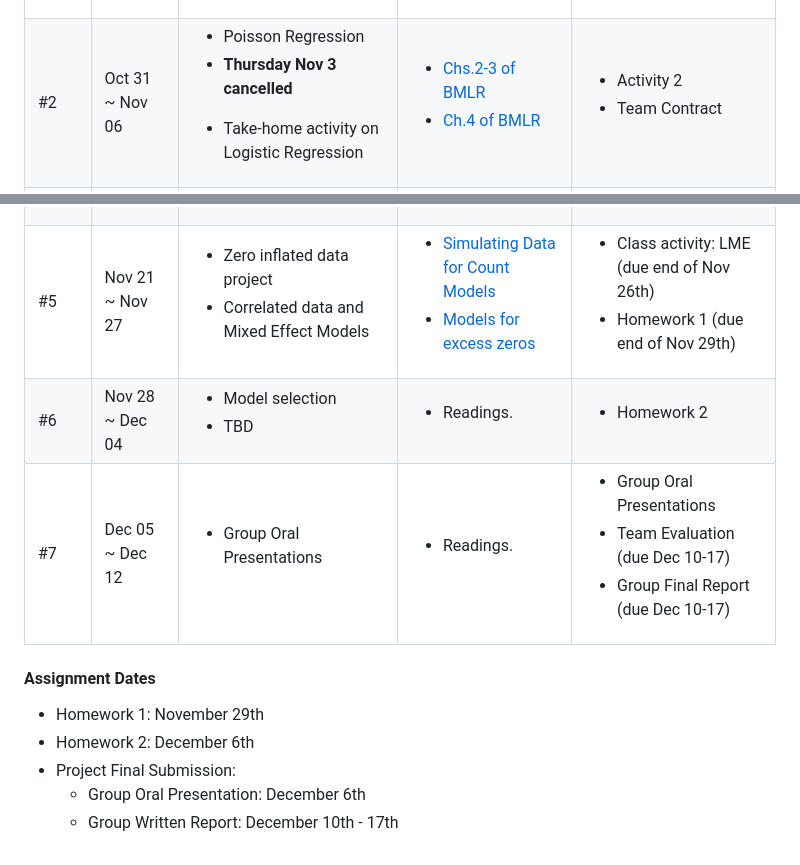
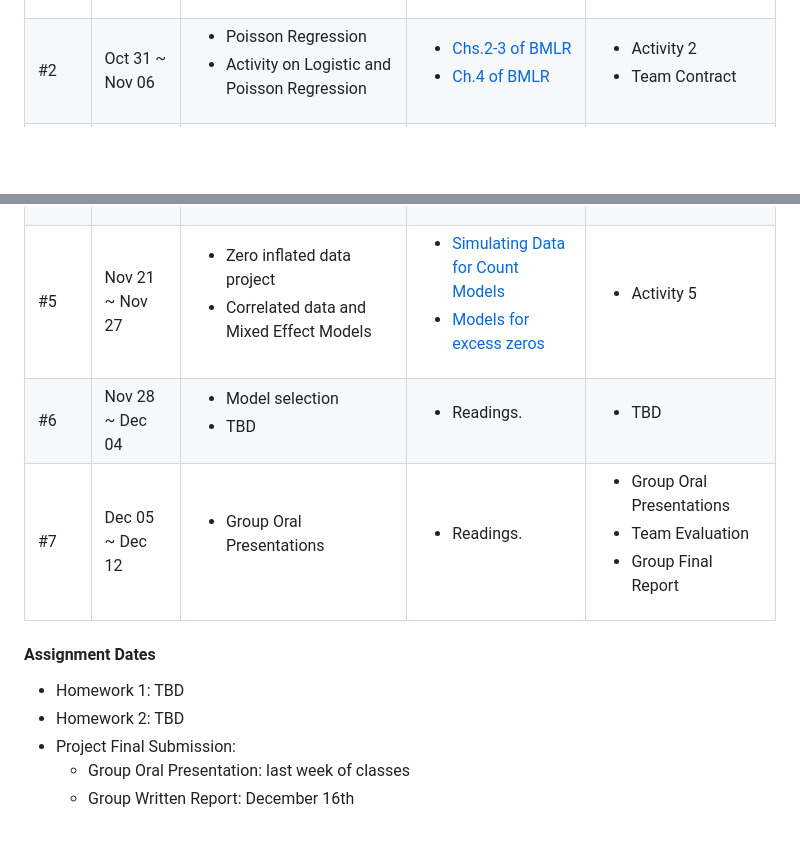
Before and after one commit to UBC-STAT/stat-538, a Markdown page: docs/schedule-page.md, 2 parts joined by grey strips. GitHub-like rendering; blank space fills up the shorter version.

```diff
--- a/docs/schedule-page.md
+++ b/docs/schedule-page.md
@@ -38,8 +38,7 @@
             <td style="text-align: left;">
                         <ul>
                             <li> Poisson Regression </li>
-                            <li> <b><p style="color:Tomato;">Thursday Nov 3 cancelled</p></b></li>
-                            <li> Take-home activity on Logistic Regression</li>
+                            <li> Activity on Logistic and Poisson Regression</li>
                         </ul>
             </td>
             <td style="text-align: left;">
@@ -113,8 +112,7 @@
             </td>
             <td style="text-align: left;">
                 <ul>
-                    <li>Class activity: LME (due end of Nov 26th)</li>
-                    <li>Homework 1 (due end of Nov 29th)</li>
+                    <li>Activity 5</li>
                 </ul>
             </td>
         </tr>
@@ -134,7 +132,7 @@
             </td>
             <td style="text-align: left;">
                 <ul>
-                    <li>Homework 2</li>
+                    <li>TBD</li>
                 </ul>
             </td>
         </tr>
@@ -154,8 +152,8 @@
             <td style="text-align: left;">
                 <ul>
                     <li> Group Oral Presentations </li>
-                   <li>Team Evaluation (due Dec 10-17) </li>
-                    <li>Group Final Report (due Dec 10-17)</li>
+                   <li>Team Evaluation </li>
+                    <li>Group Final Report </li>
                 </ul>
             </td>
         </tr>
@@ -164,8 +162,8 @@
 
 
 #### Assignment Dates
-- Homework 1: November 29th
-- Homework 2: December 6th
+- Homework 1: TBD
+- Homework 2: TBD
 - Project Final Submission:
-    - Group Oral Presentation: December 6th
-    - Group Written Report: December 10th - 17th
+    - Group Oral Presentation: last week of classes
+    - Group Written Report: December 16th
```
Also changed, not shown: other parts of docs/schedule-page.md (+1 -1 lines).
